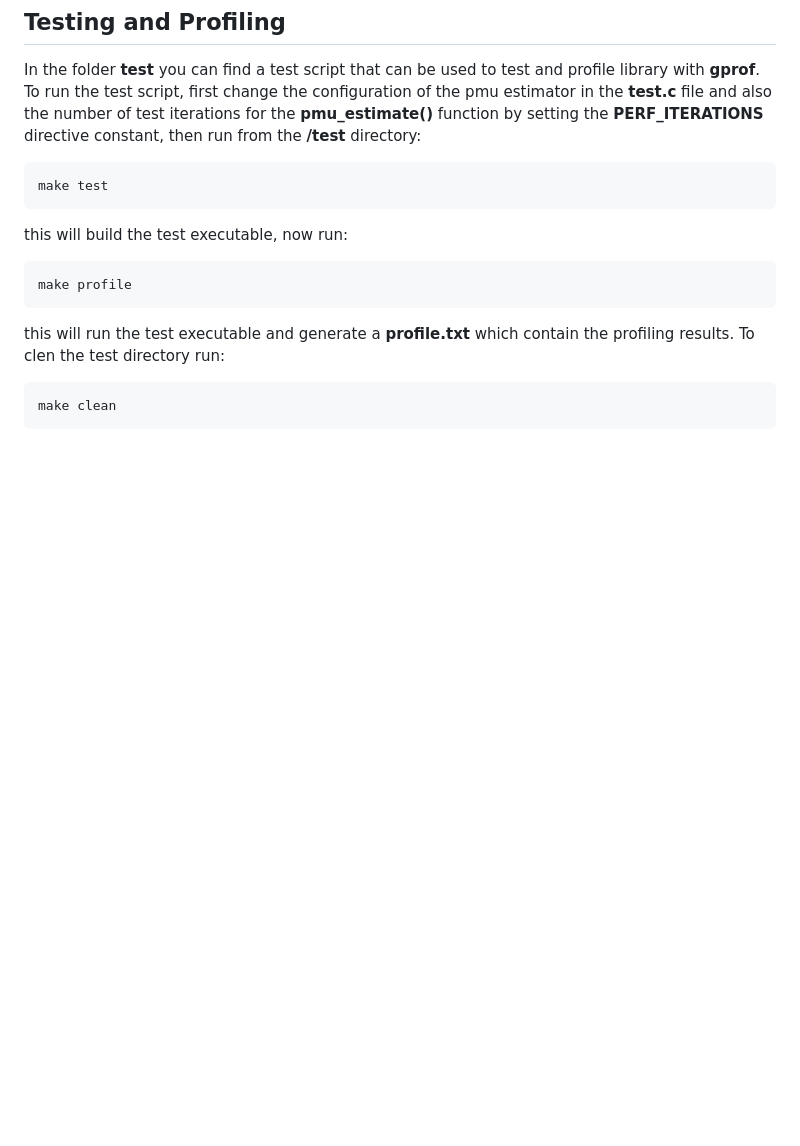
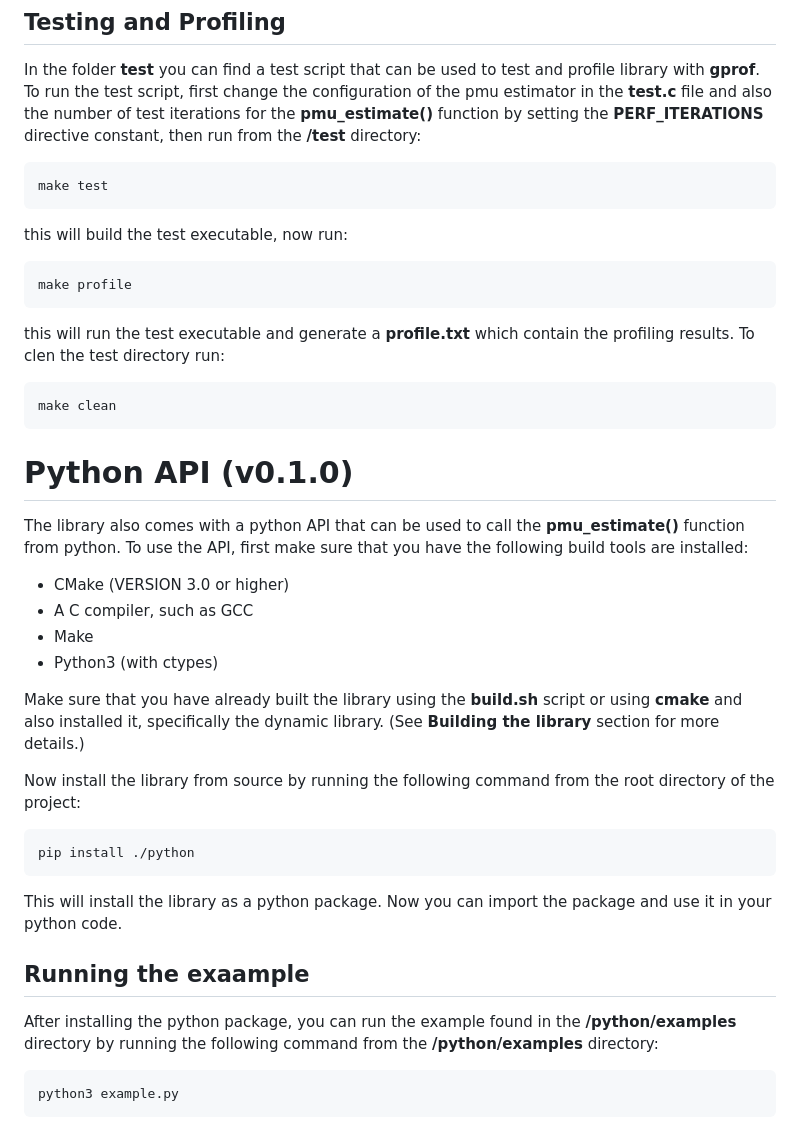
Before and after one commit to chemsallioua/SynchroPMU, a Markdown page: README.md, the part around one of its changes. Rendered like a GitHub page; blank space fills up the shorter version.

Commit message:
✨ feat(python API): created pythonic api
Added a new directory /python which includes the python API to the library which makes it accessible via ctypes.

```diff
--- a/README.md
+++ b/README.md
@@ -143,3 +143,26 @@ this will build the test executable, now run:
 this will run the test executable and generate a  __profile.txt__ which contain the profiling results. To clen the test directory run:
 
     make clean
+
+# __Python API (v0.1.0)__
+
+The library also comes with a python API that can be used to call the __pmu_estimate()__ function from python. To use the API, first make sure that you have the following build tools are installed:
+
+- CMake (VERSION 3.0 or higher)
+- A C compiler, such as GCC
+- Make
+- Python3 (with ctypes)
+
+Make sure that you have already built the library using the __build.sh__ script or using __cmake__ and also installed it, specifically the dynamic library. (See __Building the library__ section for more details.)
+
+Now install the library from source by running the following command from the root directory of the project:
+
+    pip install ./python
+
+This will install the library as a python package. Now you can import the package and use it in your python code.
+
+## __Running the exaample__
+
+After installing the python package, you can run the example found in the __/python/examples__ directory by running the following command from the __/python/examples__ directory:
+
+    python3 example.py
```
Also changed, not shown: other parts of README.md (+1 -1 lines).
